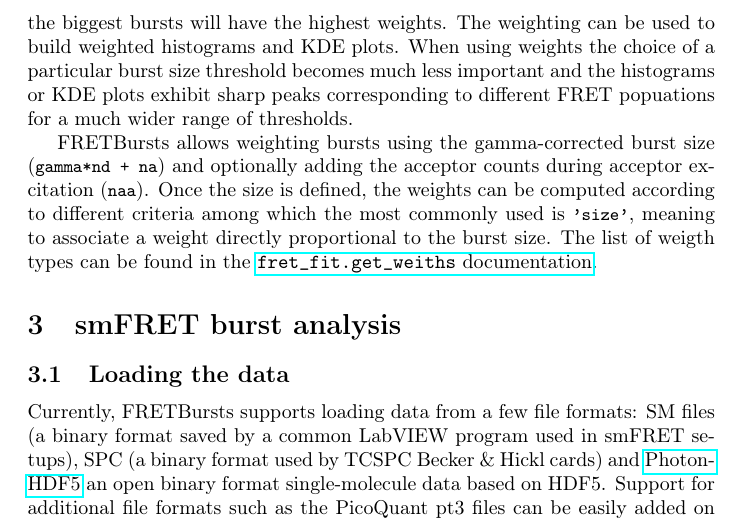
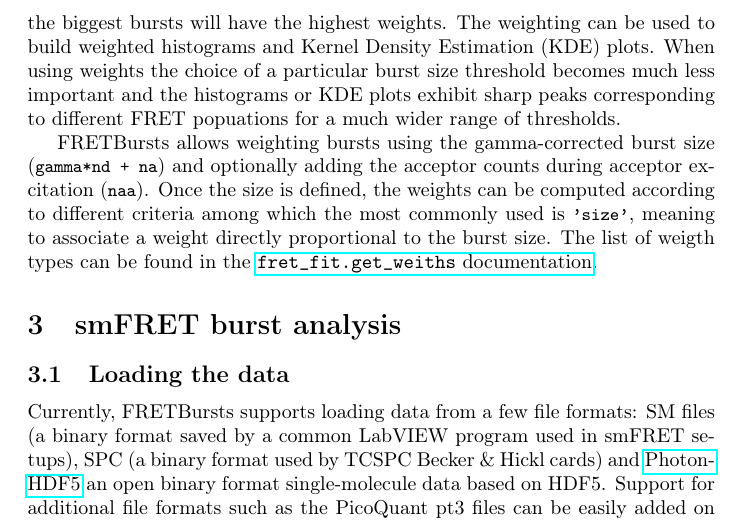
Before and after one commit to tritemio/fretbursts_paper, a LaTeX paper (main.tex, which reads Concepts.tex): part of page 7 of 17, cut so that both start at the same text. Compiled offline with pdfLaTeX.

Commit message:
edited Concepts.tex

```diff
--- a/Concepts.tex
+++ b/Concepts.tex
@@ -191,7 +191,7 @@ the inclusion of small sized bursts having higher FRET uncertainty, conversely a
 In order to mitigate the dependence on the burst size threshold it is
 useful to weight bursts according to their size (i.e. their
 information content) so that the biggest bursts will have the highest weights.
-The weighting can be used to build weighted histograms and KDE plots.
+The weighting can be used to build weighted histograms and Kernel Density Estimation (KDE) plots.
 When using weights the choice of a particular burst size threshold becomes
 much less important and the histograms or KDE plots exhibit sharp
 peaks corresponding to different FRET popuations for a much wider range
```
